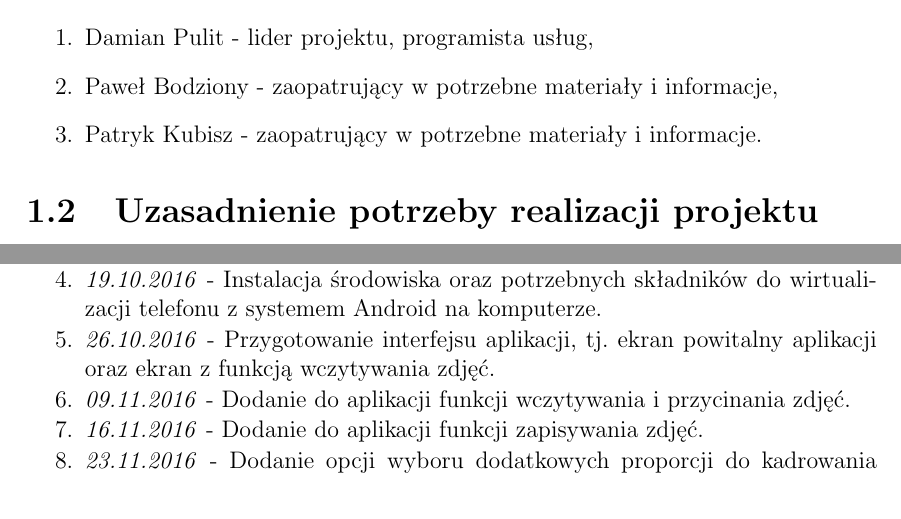
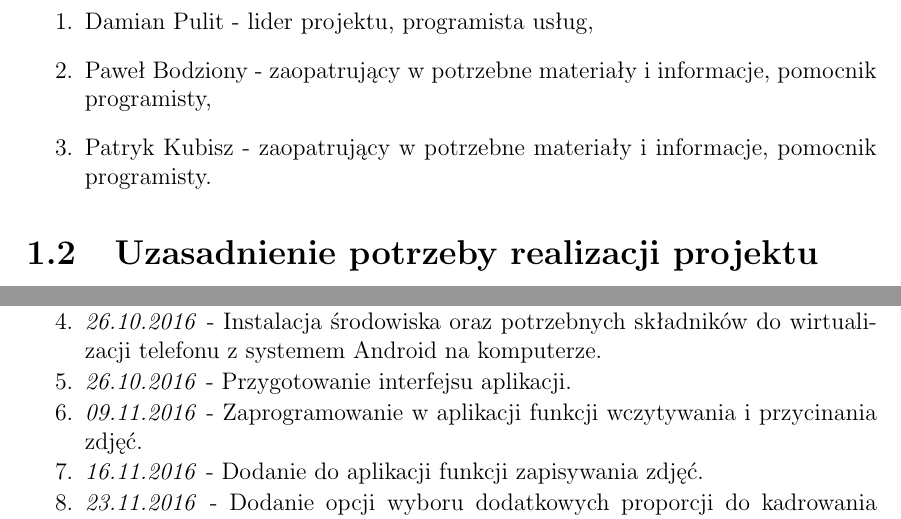
Before and after one commit to MusztardaSarepska/aligeza, a LaTeX document (zespolowe_przedsiewziecie_inzynierskie.tex, which reads tex/zpi.tex): two parts of pages 3 and 4 of 19, joined at a grey line, cut so that both start at the same text. Compiled offline with pdfLaTeX.

Commit message:
Update zpi.tex

```diff
--- a/tex/zpi.tex
+++ b/tex/zpi.tex
@@ -2,8 +2,8 @@
 \section{Członkowie zespołu z określeniem funkcji}
 \begin{itemize}
 \item [1.] Damian Pulit - lider projektu, programista usług,
-\item [2.] Paweł Bodziony - zaopatrujący w potrzebne materiały i informacje,
-\item [3.] Patryk Kubisz - zaopatrujący w potrzebne materiały i informacje.
+\item [2.] Paweł Bodziony - zaopatrujący w potrzebne materiały i informacje, pomocnik programisty,
+\item [3.] Patryk Kubisz - zaopatrujący w potrzebne materiały i informacje, pomocnik programisty.
 \end{itemize}
 \section {Uzasadnienie potrzeby realizacji projektu}
 Projekt realizowany jest w celu stworzenia aplikacji, która zostanie wdrożona do wirtualnego dziekanatu.
@@ -25,9 +25,9 @@ Aplikacja kadrowanie przeznaczona jest dla osób, które potrzebują szybkiego s
 \item [1.] \textit{12.10.2016} - Wyszukanie w Internecie kodu źródłowego aplikacji kadrującej.
 \item [2.] \textit{12.10.2016} - Zebranie informacji na temat co aplikacja powinna posiadać.
 \item [3.] \textit{12.10.2016} - Wyszukanie odpowiedniego środowiska programistycznego.
-\item [4.] \textit{19.10.2016} - Instalacja środowiska oraz potrzebnych składników do wirtualizacji telefonu z systemem Android na komputerze.
-\item [5.] \textit{26.10.2016} - Przygotowanie interfejsu aplikacji, tj. ekran powitalny aplikacji oraz ekran z funkcją wczytywania zdjęć.
-\item [6.] \textit{09.11.2016} - Dodanie do aplikacji funkcji wczytywania i przycinania zdjęć.
+\item [4.] \textit{26.10.2016} - Instalacja środowiska oraz potrzebnych składników do wirtualizacji telefonu z systemem Android na komputerze.
+\item [5.] \textit{26.10.2016} - Przygotowanie interfejsu aplikacji.
+\item [6.] \textit{09.11.2016} - Zaprogramowanie w aplikacji funkcji wczytywania i przycinania zdjęć.
 \item [7.] \textit{16.11.2016} - Dodanie do aplikacji funkcji zapisywania zdjęć.
 \item [8.] \textit{23.11.2016} - Dodanie opcji wyboru dodatkowych proporcji do kadrowania zdjęć.
 \item [9.] \textit{30.11.2016} - Dodanie opcji wyboru kadrowania zdjęć za pomocą wpisywania rozmiaru w pikselach.
```
Also changed, not shown: tex/zpi.tex (4 more changed lines).
